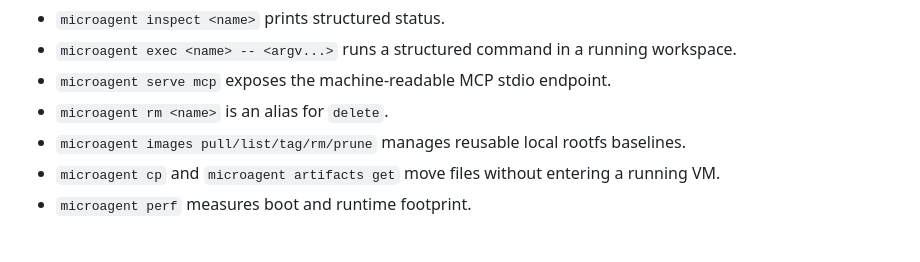
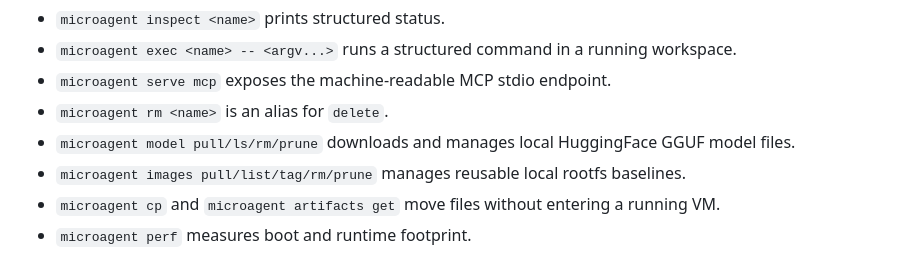
Before and after one commit to geoffbelknap/microagent, a Markdown page: README.md, the part around the change. Rendered like a GitHub page.

```diff
--- a/README.md
+++ b/README.md
@@ -80,6 +80,7 @@ Other useful surfaces:
 - `microagent exec <name> -- <argv...>` runs a structured command in a running workspace.
 - `microagent serve mcp` exposes the machine-readable MCP stdio endpoint.
 - `microagent rm <name>` is an alias for `delete`.
+- `microagent model pull/ls/rm/prune` downloads and manages local HuggingFace GGUF model files.
 - `microagent images pull/list/tag/rm/prune` manages reusable local rootfs baselines.
 - `microagent cp` and `microagent artifacts get` move files without entering a running VM.
 - `microagent perf` measures boot and runtime footprint.
```
Also changed, not shown: docs/cli/index.md (+2 -1 lines), docs/library/go.md (+1 -0 lines).
